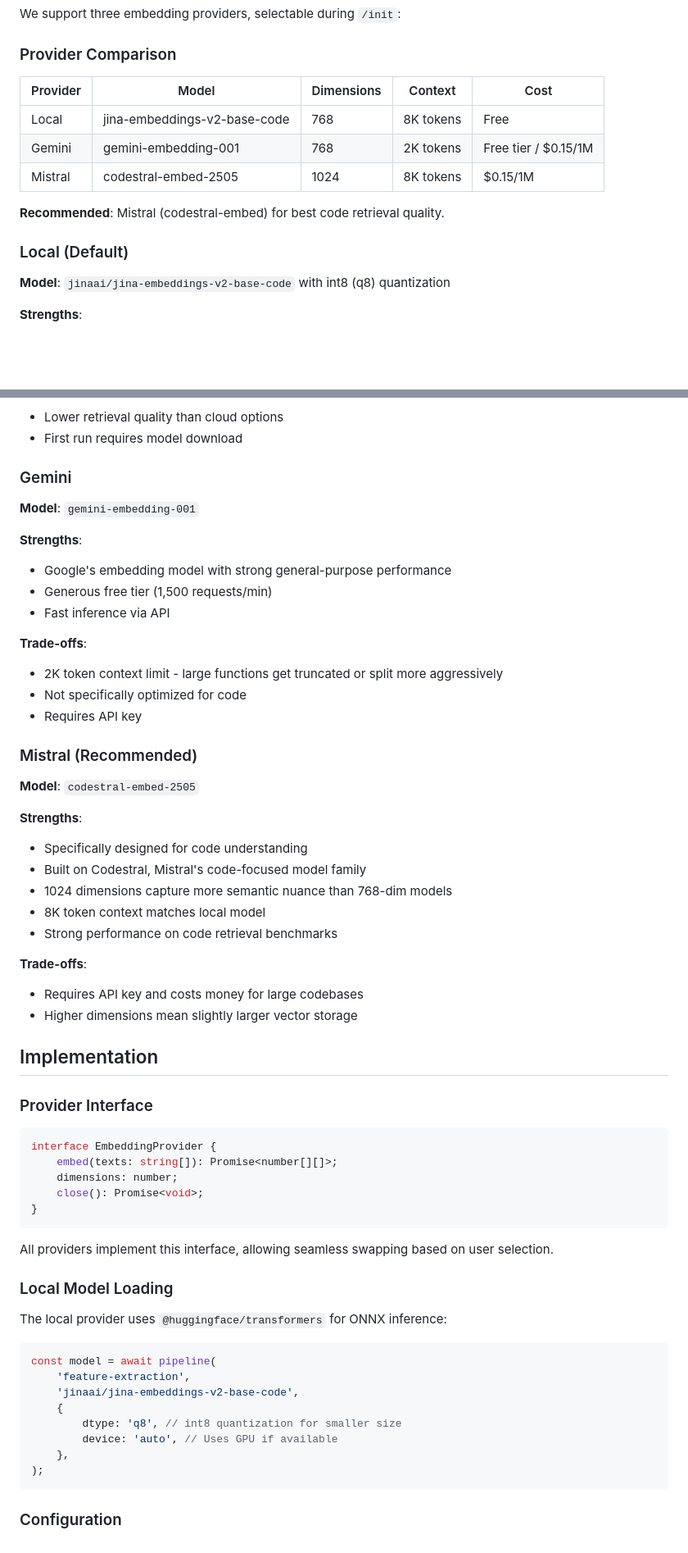
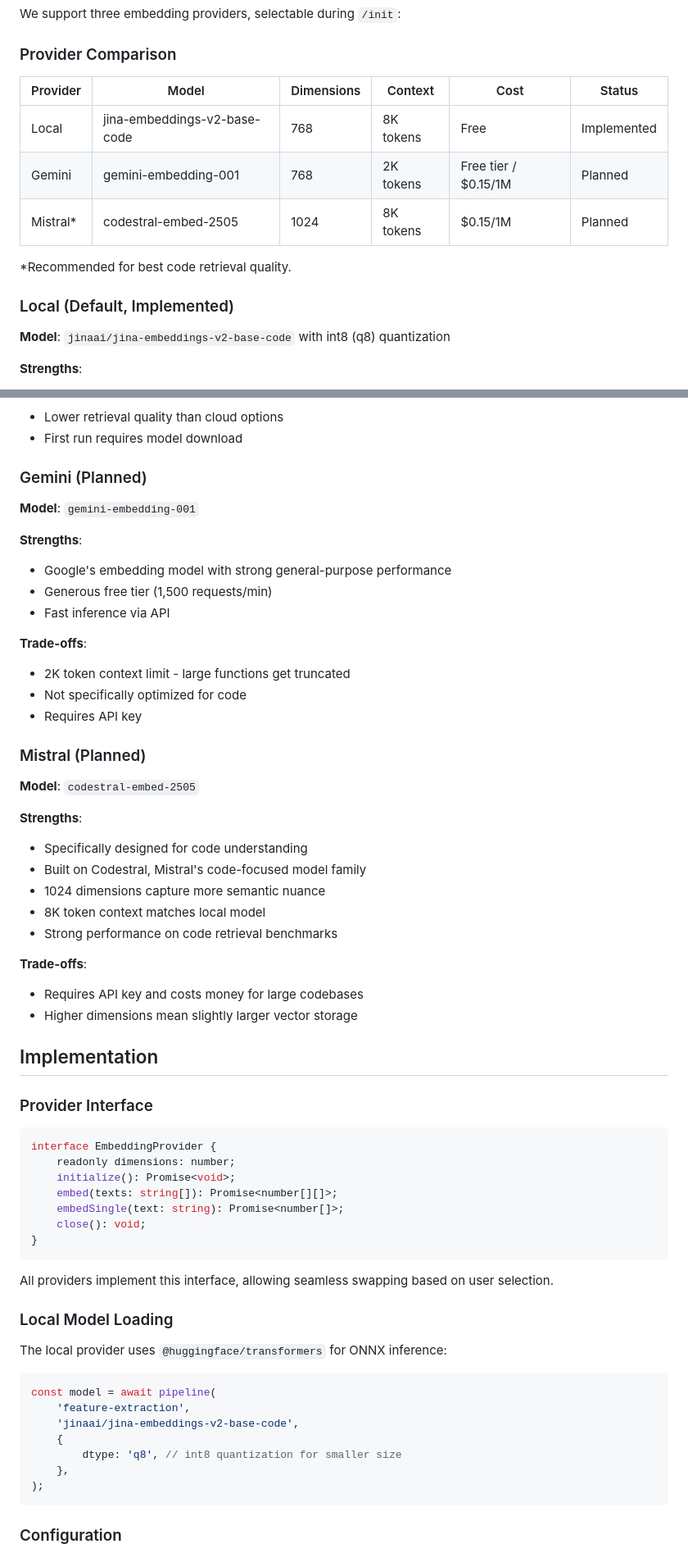
Before and after one commit to mdrideout/viberag, a Markdown page: adr/004-adr-embedding-model-selection.md, 2 parts joined by grey strips. Shown at 82% size. Drawn GitHub-style; blank space fills up the shorter version.

````diff
--- a/adr/004-adr-embedding-model-selection.md
+++ b/adr/004-adr-embedding-model-selection.md
@@ -19,15 +19,15 @@ We support three embedding providers, selectable during `/init`:
 
 ### Provider Comparison
 
-| Provider | Model                        | Dimensions | Context   | Cost                 |
-| -------- | ---------------------------- | ---------- | --------- | -------------------- |
-| Local    | jina-embeddings-v2-base-code | 768        | 8K tokens | Free                 |
-| Gemini   | gemini-embedding-001         | 768        | 2K tokens | Free tier / $0.15/1M |
-| Mistral  | codestral-embed-2505         | 1024       | 8K tokens | $0.15/1M             |
+| Provider  | Model                        | Dimensions | Context   | Cost                 | Status      |
+| --------- | ---------------------------- | ---------- | --------- | -------------------- | ----------- |
+| Local     | jina-embeddings-v2-base-code | 768        | 8K tokens | Free                 | Implemented |
+| Gemini    | gemini-embedding-001         | 768        | 2K tokens | Free tier / $0.15/1M | Planned     |
+| Mistral\* | codestral-embed-2505         | 1024       | 8K tokens | $0.15/1M             | Planned     |
 
-**Recommended**: Mistral (codestral-embed) for best code retrieval quality.
+\*Recommended for best code retrieval quality.
 
-### Local (Default)
+### Local (Default, Implemented)
 
 **Model**: `jinaai/jina-embeddings-v2-base-code` with int8 (q8) quantization
 
@@ -44,7 +44,7 @@ We support three embedding providers, selectable during `/init`:
 - Lower retrieval quality than cloud options
 - First run requires model download
 
-### Gemini
+### Gemini (Planned)
 
 **Model**: `gemini-embedding-001`
 
@@ -56,11 +56,11 @@ We support three embedding providers, selectable during `/init`:
 
 **Trade-offs**:
 
-- 2K token context limit - large functions get truncated or split more aggressively
+- 2K token context limit - large functions get truncated
 - Not specifically optimized for code
 - Requires API key
 
-### Mistral (Recommended)
+### Mistral (Planned)
 
 **Model**: `codestral-embed-2505`
 
@@ -68,7 +68,7 @@ We support three embedding providers, selectable during `/init`:
 
 - Specifically designed for code understanding
 - Built on Codestral, Mistral's code-focused model family
-- 1024 dimensions capture more semantic nuance than 768-dim models
+- 1024 dimensions capture more semantic nuance
 - 8K token context matches local model
 - Strong performance on code retrieval benchmarks
 
@@ -83,9 +83,11 @@ We support three embedding providers, selectable during `/init`:
 
 ```typescript
 interface EmbeddingProvider {
+	readonly dimensions: number;
+	initialize(): Promise<void>;
 	embed(texts: string[]): Promise<number[][]>;
-	dimensions: number;
-	close(): Promise<void>;
+	embedSingle(text: string): Promise<number[]>;
+	close(): void;
 }
 ```
 
@@ -101,7 +103,6 @@ const model = await pipeline(
 	'jinaai/jina-embeddings-v2-base-code',
 	{
 		dtype: 'q8', // int8 quantization for smaller size
-		device: 'auto', // Uses GPU if available
 	},
 );
 ```
````
Also changed, not shown: other parts of adr/004-adr-embedding-model-selection.md (+5 -4 lines), README.md (+14 -9 lines).
